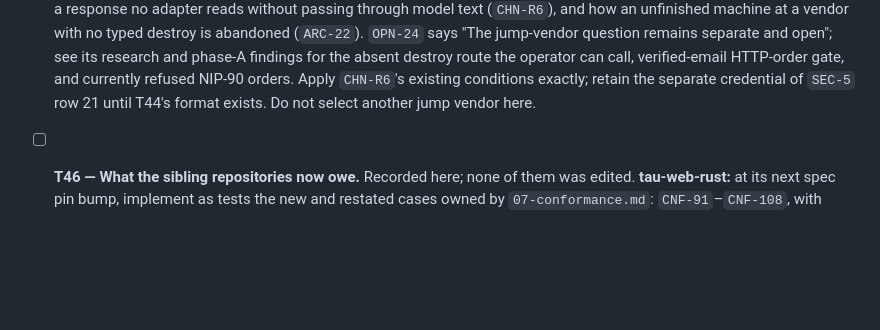
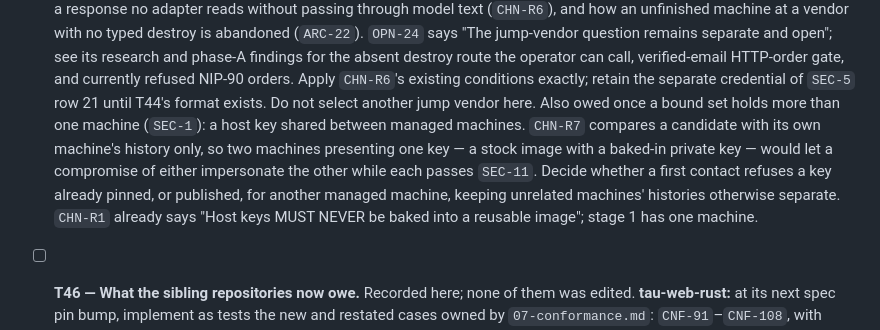
Before and after one commit to douglaz/tau-web-spec, a Markdown page: TASKS.md, the part around the change. Rendered like a GitHub page; blank space fills up the shorter version.

Commit message:
docs(tasks): owe a check for host keys shared between managed machines (T45)
Deferred from the CHN-R7 review: CHN-R7 compares a candidate with its own machine's
history only. Once bound sets hold several machines, a key shared between them needs a
decision. Stage 1 has one machine.

```diff
--- a/TASKS.md
+++ b/TASKS.md
@@ -150,6 +150,14 @@ gated on it.
       HTTP-order gate, and currently refused NIP-90 orders. Apply `CHN-R6`'s existing
       conditions exactly; retain the separate credential
       of `SEC-5` row 21 until T44's format exists. Do not select another jump vendor here.
+      Also owed once a bound set holds more than one machine (`SEC-1`): a host key shared
+      between managed machines. `CHN-R7` compares a candidate with its own machine's history
+      only, so two machines presenting one key — a stock image with a baked-in private key —
+      would let a compromise of either impersonate the other while each passes `SEC-11`.
+      Decide whether a first contact refuses a key already pinned, or published, for another
+      managed machine, keeping unrelated machines' histories otherwise separate. `CHN-R1`
+      already says "Host keys MUST NEVER be baked into a reusable image"; stage 1 has one
+      machine.
 - [ ] **T46 — What the sibling repositories now owe.** Recorded here; none of them was edited.
       **tau-web-rust:** at its next spec pin bump, implement as tests the new and restated
       cases owned by `07-conformance.md`: `CNF-91`–`CNF-108`, with `CNF-16`, `CNF-42` and
```
